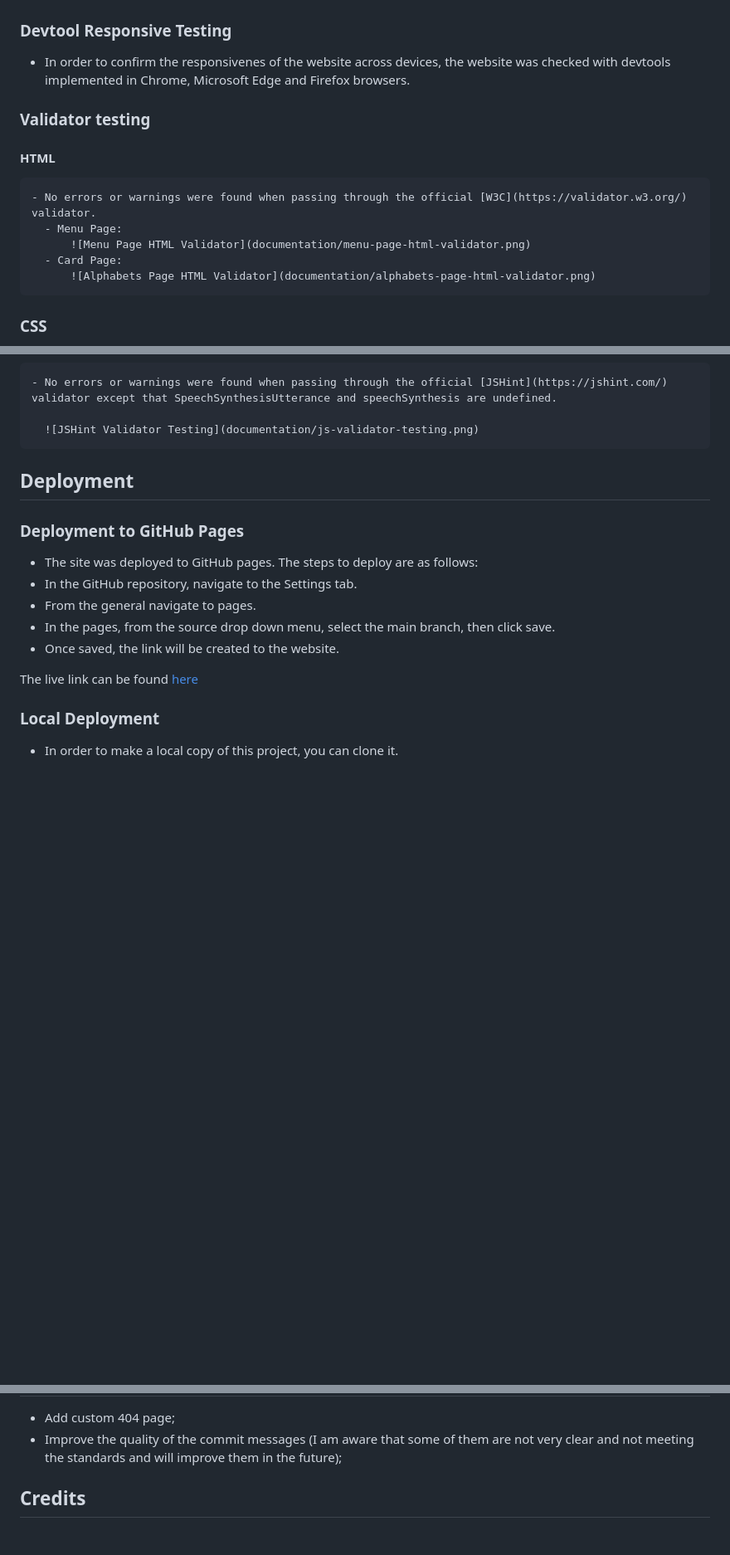
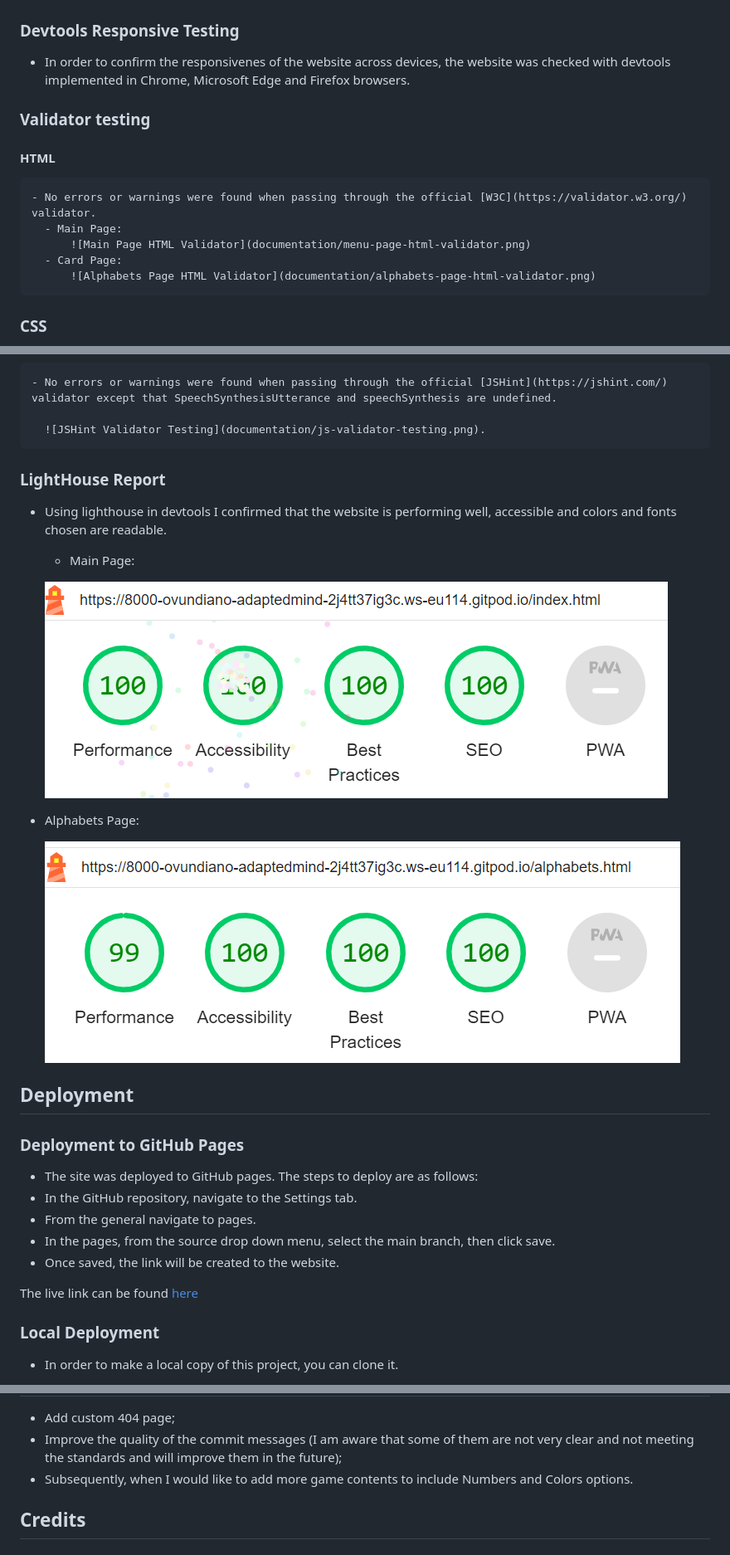
Before and after one commit to Ovundiano/Adapted-Mind, a Markdown page: README.md, 3 parts joined by grey strips. Shown: that part at 83% size. Rendered like a GitHub page; pictures changed too: documentation/alphabets-page-lighthouse-report.png (added), documentation/main-page-lighthouse-report.png (added); blank space fills up the shorter version.

Commit message:
Add Lighthouse report to README.md file

```diff
--- a/README.md
+++ b/README.md
@@ -151,6 +151,6 @@ The site can be accessed by this [link](https://ovundiano.github.io/Adapted-Mind
   ![Alphabets page](documentation/alphabet-page-edge.png)
 
- ### Devtool Responsive Testing
+ ### Devtools Responsive Testing
 
  - In order to confirm the responsivenes of the website across devices, the website was checked with devtools implemented in Chrome, Microsoft Edge and Firefox browsers.
 
@@ -158,8 +158,8 @@ The site can be accessed by this [link](https://ovundiano.github.io/Adapted-Mind
 
   #### HTML
     - No errors or warnings were found when passing through the official [W3C](https://validator.w3.org/) validator.
-      - Menu Page:
-          ![Menu Page HTML Validator](documentation/menu-page-html-validator.png)
+      - Main Page:
+          ![Main Page HTML Validator](documentation/menu-page-html-validator.png)
       - Card Page:
           ![Alphabets Page HTML Validator](documentation/alphabets-page-html-validator.png)
 
@@ -170,7 +170,19 @@ The site can be accessed by this [link](https://ovundiano.github.io/Adapted-Mind
   ### JS
     - No errors or warnings were found when passing through the official [JSHint](https://jshint.com/) validator except that SpeechSynthesisUtterance and speechSynthesis are undefined.
 
-      ![JSHint Validator Testing](documentation/js-validator-testing.png)
+      ![JSHint Validator Testing](documentation/js-validator-testing.png).
+
+  ### LightHouse Report
+
+  - Using lighthouse in devtools I confirmed that the website is performing well, accessible and colors and fonts chosen are readable.
+
+     - Main Page:
+
+      ![Main Page LightHouse Report](documentation/main-page-lighthouse-report.png)
+
+  - Alphabets Page:
+
+      ![Alphabets Page LightHouse Report](documentation/alphabets-page-lighthouse-report.png)
 
 ## Deployment
 
@@ -197,6 +209,7 @@ The site can be accessed by this [link](https://ovundiano.github.io/Adapted-Mind
 ## Future improvements
  - Add custom 404 page;
  - Improve the quality of the commit messages (I am aware that some of them are not very clear and not meeting the standards and will improve them in the future);
+ - Subsequently, when I would like to add more game contents to include Numbers and Colors options.
 
 ## Credits
 
```
Also changed, not shown: other parts of README.md (+3 -3 lines).
